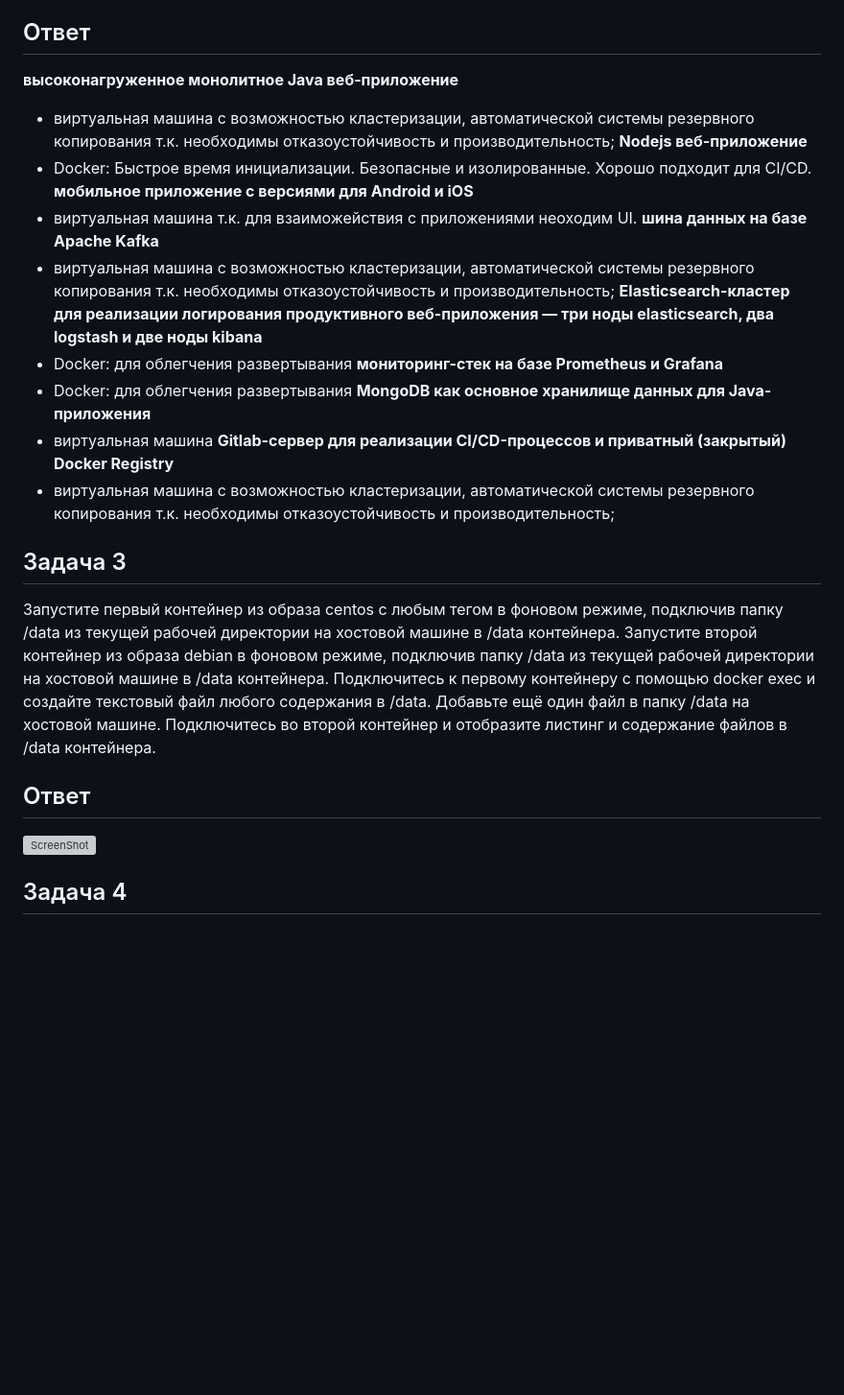
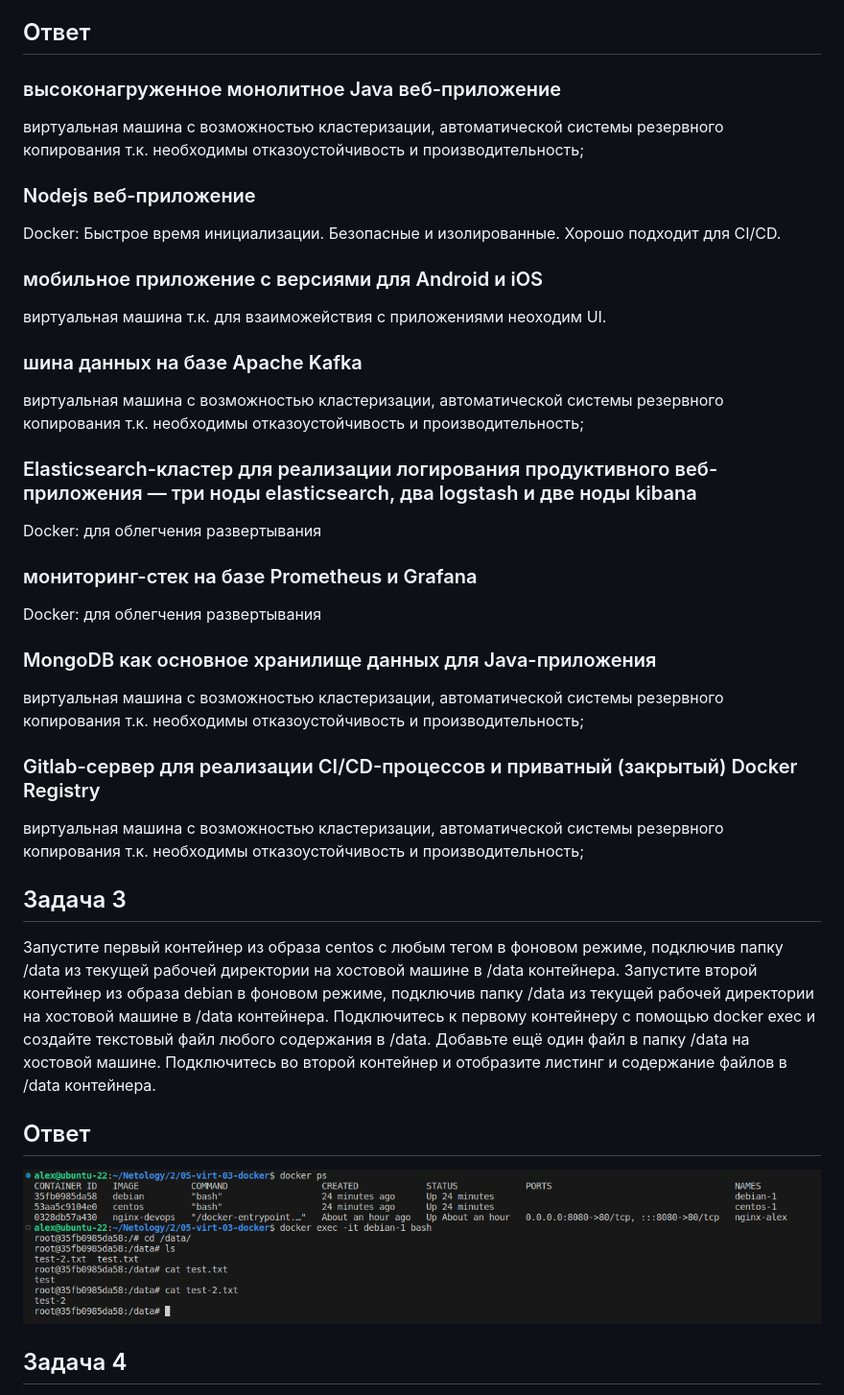
Before and after one commit to estomper/devops-netology, a Markdown page: 05-virt-03-docker/readme.md, the part around the change. Shown at 96% size. Rendered like a GitHub page; blank space fills up the shorter version; grey boxes are pictures that could not be loaded.

```diff
--- a/05-virt-03-docker/readme.md
+++ b/05-virt-03-docker/readme.md
@@ -22,22 +22,29 @@ https://hub.docker.com/r/estomper/nginx-devops
 * Gitlab-сервер для реализации CI/CD-процессов и приватный (закрытый) Docker Registry.
 
 ## Ответ
-**высоконагруженное монолитное Java веб-приложение**
-* виртуальная машина с возможностью кластеризации, автоматической системы резервного копирования т.к. необходимы отказоустойчивость и производительность;
-**Nodejs веб-приложение**
-* Docker: Быстрое время инициализации. Безопасные и изолированные. Хорошо подходит для CI/CD.
-**мобильное приложение c версиями для Android и iOS**
-* виртуальная машина т.к. для взаиможействия с приложениями неоходим UI.
-**шина данных на базе Apache Kafka**
-* виртуальная машина с возможностью кластеризации, автоматической системы резервного копирования т.к. необходимы отказоустойчивость и производительность;
-**Elasticsearch-кластер для реализации логирования продуктивного веб-приложения — три ноды elasticsearch, два logstash и две ноды kibana**
-* Docker: для облегчения развертывания
-**мониторинг-стек на базе Prometheus и Grafana**
-* Docker: для облегчения развертывания
-**MongoDB как основное хранилище данных для Java-приложения**
-* виртуальная машина
-**Gitlab-сервер для реализации CI/CD-процессов и приватный (закрытый) Docker Registry**
-* виртуальная машина с возможностью кластеризации, автоматической системы резервного копирования т.к. необходимы отказоустойчивость и производительность;
+### высоконагруженное монолитное Java веб-приложение
+виртуальная машина с возможностью кластеризации, автоматической системы резервного копирования т.к. необходимы отказоустойчивость и производительность;
+
+### Nodejs веб-приложение
+Docker: Быстрое время инициализации. Безопасные и изолированные. Хорошо подходит для CI/CD.
+
+### мобильное приложение c версиями для Android и iOS
+виртуальная машина т.к. для взаиможействия с приложениями неоходим UI.
+
+### шина данных на базе Apache Kafka
+виртуальная машина с возможностью кластеризации, автоматической системы резервного копирования т.к. необходимы отказоустойчивость и производительность;
+
+### Elasticsearch-кластер для реализации логирования продуктивного веб-приложения — три ноды elasticsearch, два logstash и две ноды kibana
+Docker: для облегчения развертывания
+
+### мониторинг-стек на базе Prometheus и Grafana
+Docker: для облегчения развертывания
+
+### MongoDB как основное хранилище данных для Java-приложения
+виртуальная машина с возможностью кластеризации, автоматической системы резервного копирования т.к. необходимы отказоустойчивость и производительность;
+
+### Gitlab-сервер для реализации CI/CD-процессов и приватный (закрытый) Docker Registry
+виртуальная машина с возможностью кластеризации, автоматической системы резервного копирования т.к. необходимы отказоустойчивость и производительность;
 
 ## Задача 3
 Запустите первый контейнер из образа centos c любым тегом в фоновом режиме, подключив папку /data из текущей рабочей директории на хостовой машине в /data контейнера.
@@ -47,7 +54,7 @@ https://hub.docker.com/r/estomper/nginx-devops
 Подключитесь во второй контейнер и отобразите листинг и содержание файлов в /data контейнера.
 
 ## Ответ
-![ScreenShot](https://github.com/estomper/devops-netology/blob/main/05-virt-03-docker/img/ex_3)
+![ScreenShot](https://github.com/estomper/devops-netology/blob/main/05-virt-03-docker/img/ex_3.png)
 
 ## Задача 4
 Воспроизведите практическую часть лекции самостоятельно.
```
